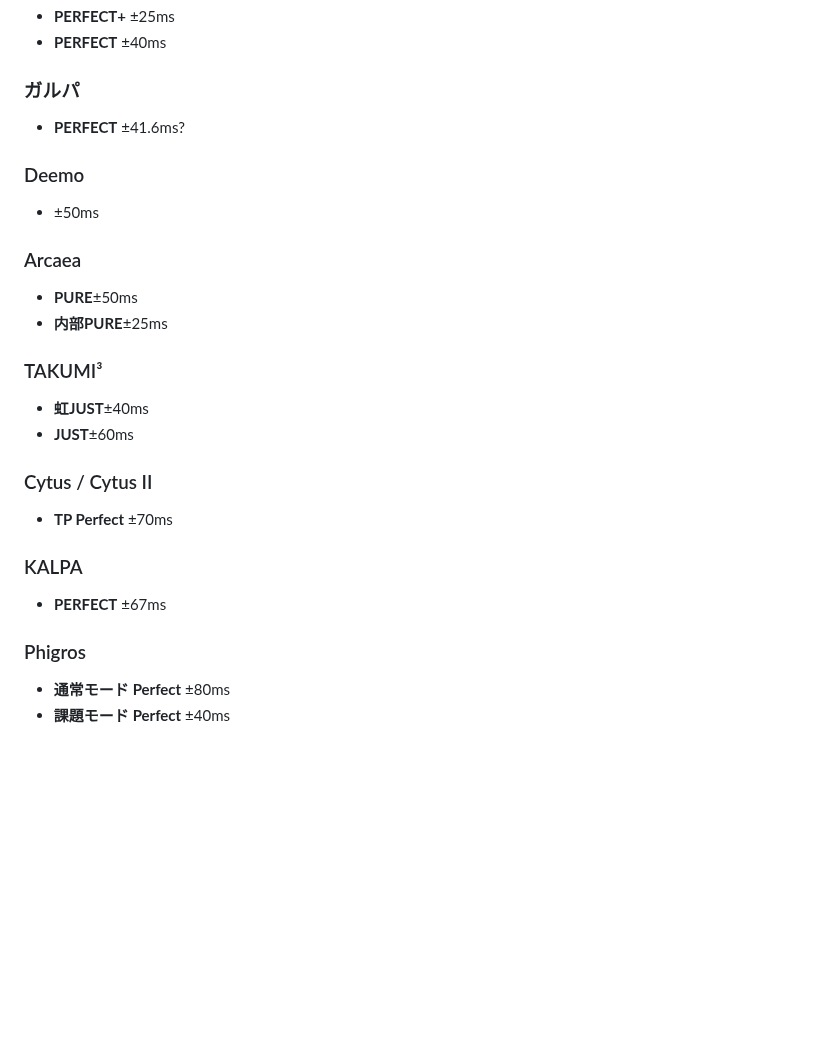
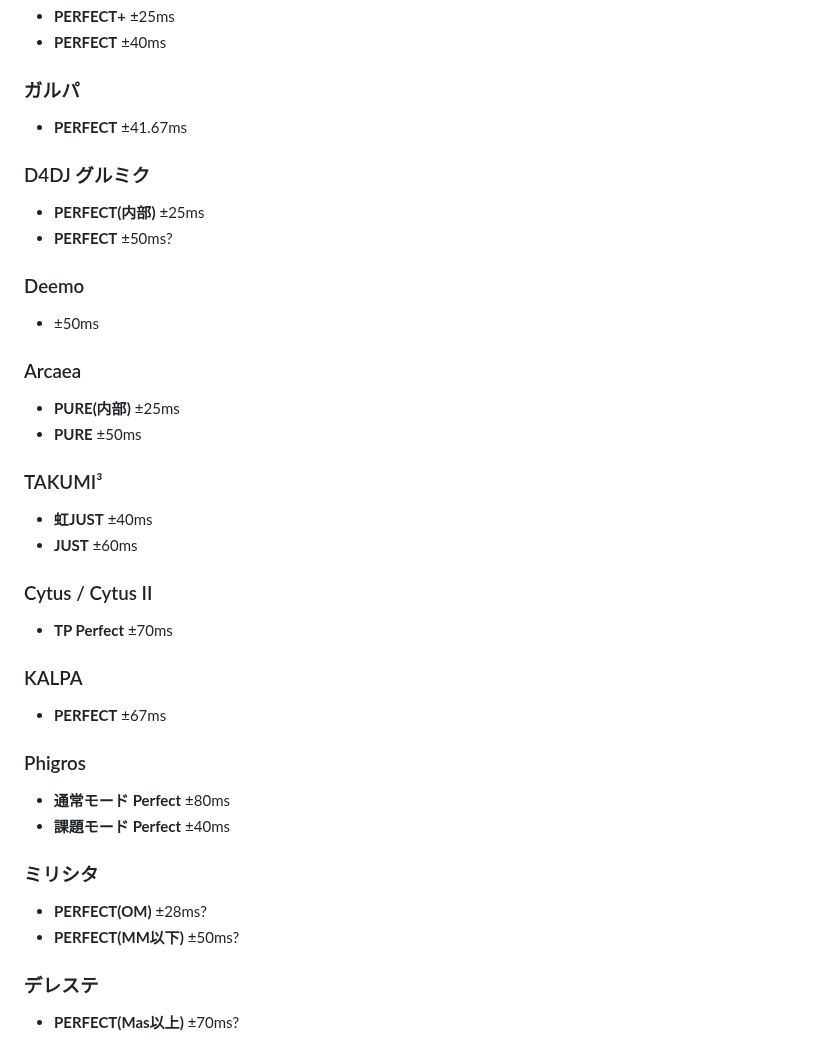
Before and after one commit to ryuya0124/musical_note_calculator, a Markdown page: README.md, the part around the change. Rendered like a GitHub page; blank space fills up the shorter version.

```diff
--- a/README.md
+++ b/README.md
@@ -109,18 +109,22 @@ Google Playは個人開発者に人権がなかった。
 - **PERFECT**  ±40ms
 
 ### ガルパ
-- **PERFECT**  ±41.6ms?
+- **PERFECT**  ±41.67ms
+
+### D4DJ グルミク
+- **PERFECT(内部)** ±25ms
+- **PERFECT** ±50ms?
 
 ### Deemo
 - ±50ms
 
 ### Arcaea
-- **PURE**±50ms
-- **内部PURE**±25ms
+- **PURE(内部)** ±25ms
+- **PURE** ±50ms
 
 ### TAKUMI³
-- **虹JUST**±40ms
-- **JUST**±60ms
+- **虹JUST** ±40ms
+- **JUST** ±60ms
 
 ### Cytus / Cytus II
 - **TP Perfect**  ±70ms
@@ -131,3 +135,10 @@ Google Playは個人開発者に人権がなかった。
 ### Phigros
 - **通常モード Perfect**  ±80ms
 - **課題モード Perfect**  ±40ms
+
+### ミリシタ
+- **PERFECT(OM)** ±28ms?
+- **PERFECT(MM以下)** ±50ms?
+
+### デレステ
+- **PERFECT(Mas以上)** ±70ms?
```
